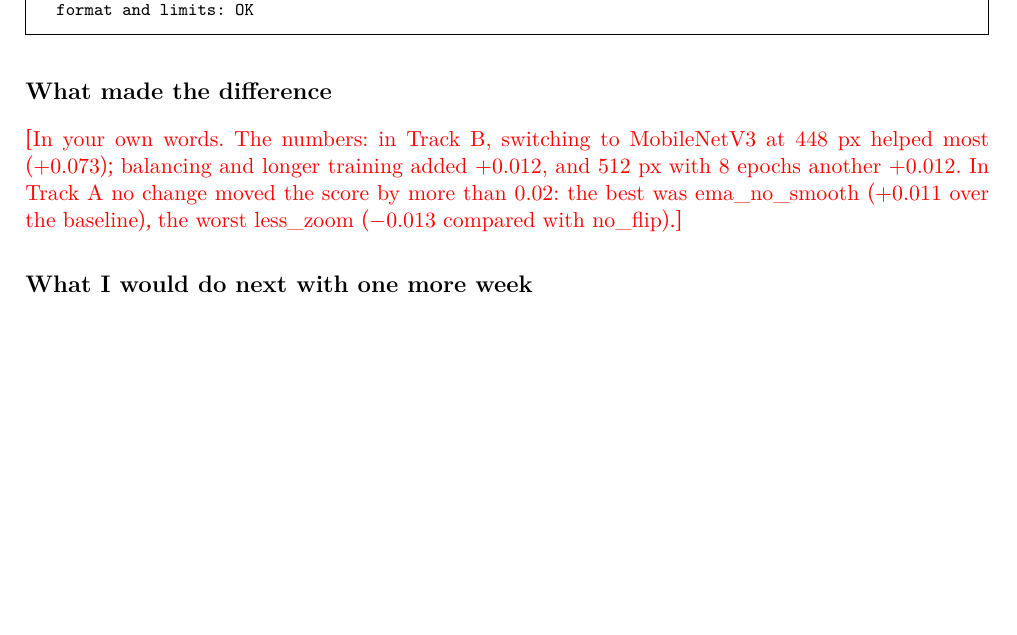
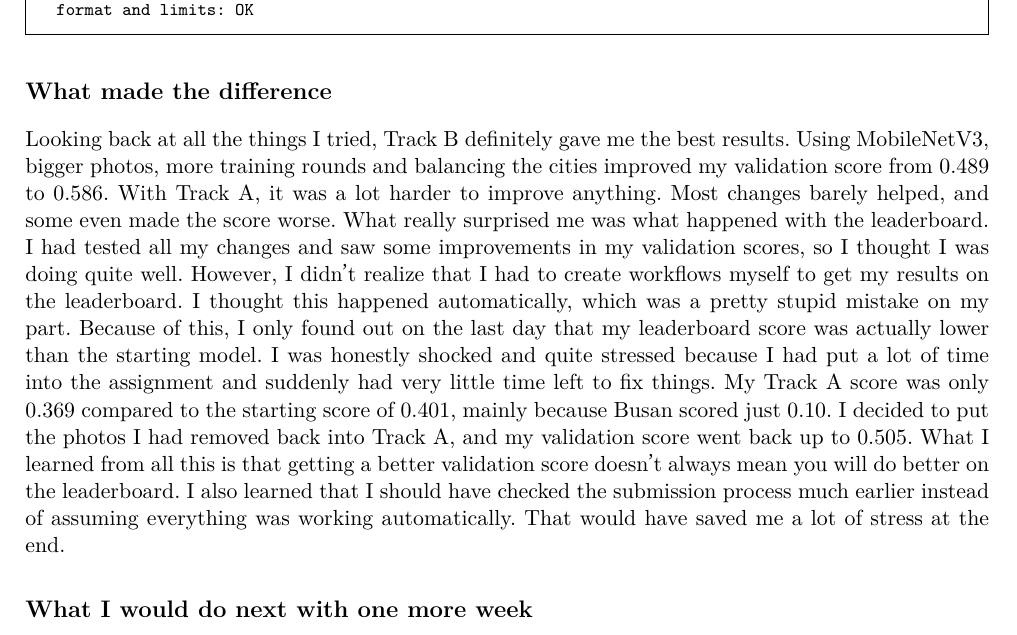
Before and after one commit to geelsnordin-bot/mas1004-assignment2, a LaTeX document (long_report/long_report.tex): part of page 6 of 10, cut so that both start at the same text, the shorter picture padded with empty space. Compiled offline with XeLaTeX.

Commit message:
Nordin's answer: what made the difference
Co-Authored-By: Claude Opus 5.5 <noreply@anthropic.com>
Claude-Session: https://claude.ai/code/session_01Dt86AUNtddWxA6F8JVrNEB

```diff
--- a/long_report/long_report.tex
+++ b/long_report/long_report.tex
@@ -251,11 +251,7 @@ well on new photos.''
 % ---------------------------------------------------------------------------
 \section*{What made the difference}
 
-\fillin{In your own words. The numbers: in Track B, switching to MobileNetV3
-at 448 px helped most (+0.073); balancing and longer training added +0.012,
-and 512 px with 8 epochs another +0.012. In Track A no change moved the score
-by more than 0.02: the best was ema\_no\_smooth (+0.011 over the baseline),
-the worst less\_zoom ($-$0.013 compared with no\_flip).}
+Looking back at all the things I tried, Track B definitely gave me the best results. Using MobileNetV3, bigger photos, more training rounds and balancing the cities improved my validation score from 0.489 to 0.586. With Track A, it was a lot harder to improve anything. Most changes barely helped, and some even made the score worse. What really surprised me was what happened with the leaderboard. I had tested all my changes and saw some improvements in my validation scores, so I thought I was doing quite well. However, I didn't realize that I had to create workflows myself to get my results on the leaderboard. I thought this happened automatically, which was a pretty stupid mistake on my part. Because of this, I only found out on the last day that my leaderboard score was actually lower than the starting model. I was honestly shocked and quite stressed because I had put a lot of time into the assignment and suddenly had very little time left to fix things. My Track A score was only 0.369 compared to the starting score of 0.401, mainly because Busan scored just 0.10. I decided to put the photos I had removed back into Track A, and my validation score went back up to 0.505. What I learned from all this is that getting a better validation score doesn't always mean you will do better on the leaderboard. I also learned that I should have checked the submission process much earlier instead of assuming everything was working automatically. That would have saved me a lot of stress at the end.
 
 \section*{What I would do next with one more week}
 
```
